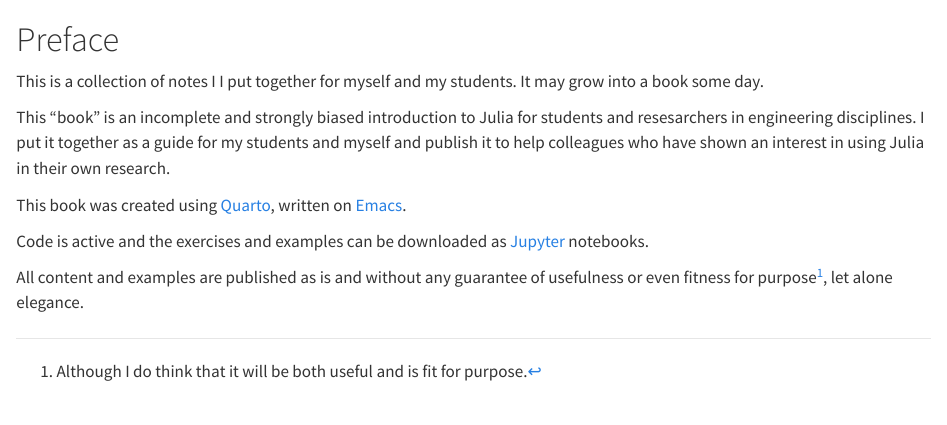
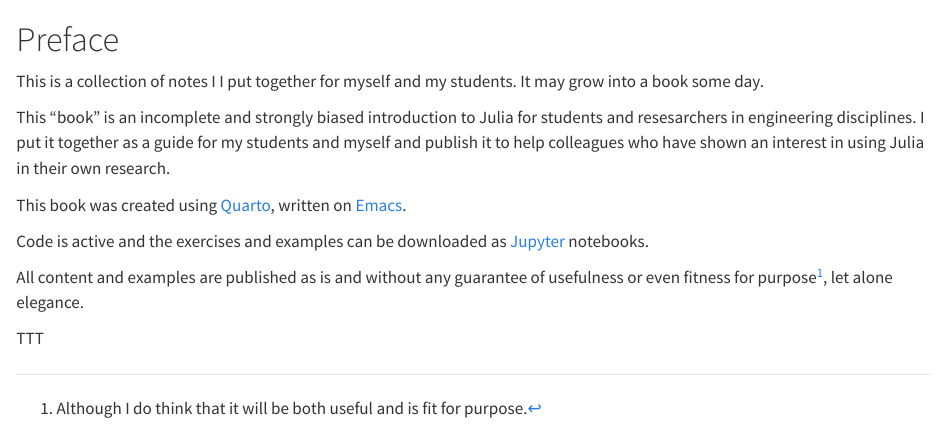
Before and after one commit to TS-CUBED/JuliaForEngStudents, a Quarto document (index.qmd): the page in a window 1100 px wide, from its top. Rendered offline with R 4.5, knitr and Pandoc in place of Quarto, with nearby package versions.

Commit message:
Test Magit

```diff
--- a/index.qmd
+++ b/index.qmd
@@ -9,3 +9,5 @@ This book was created using [Quarto](https://quarto.org/docs/books), written on
 Code is active and the exercises and examples can be downloaded as [Jupyter](https://jupyter.org) notebooks.
 
 All content and examples are published as is and without any guarantee of usefulness or even fitness for purpose^[Although I do think that it will be both useful and is fit for purpose.], let alone elegance.
+
+TTT
```
